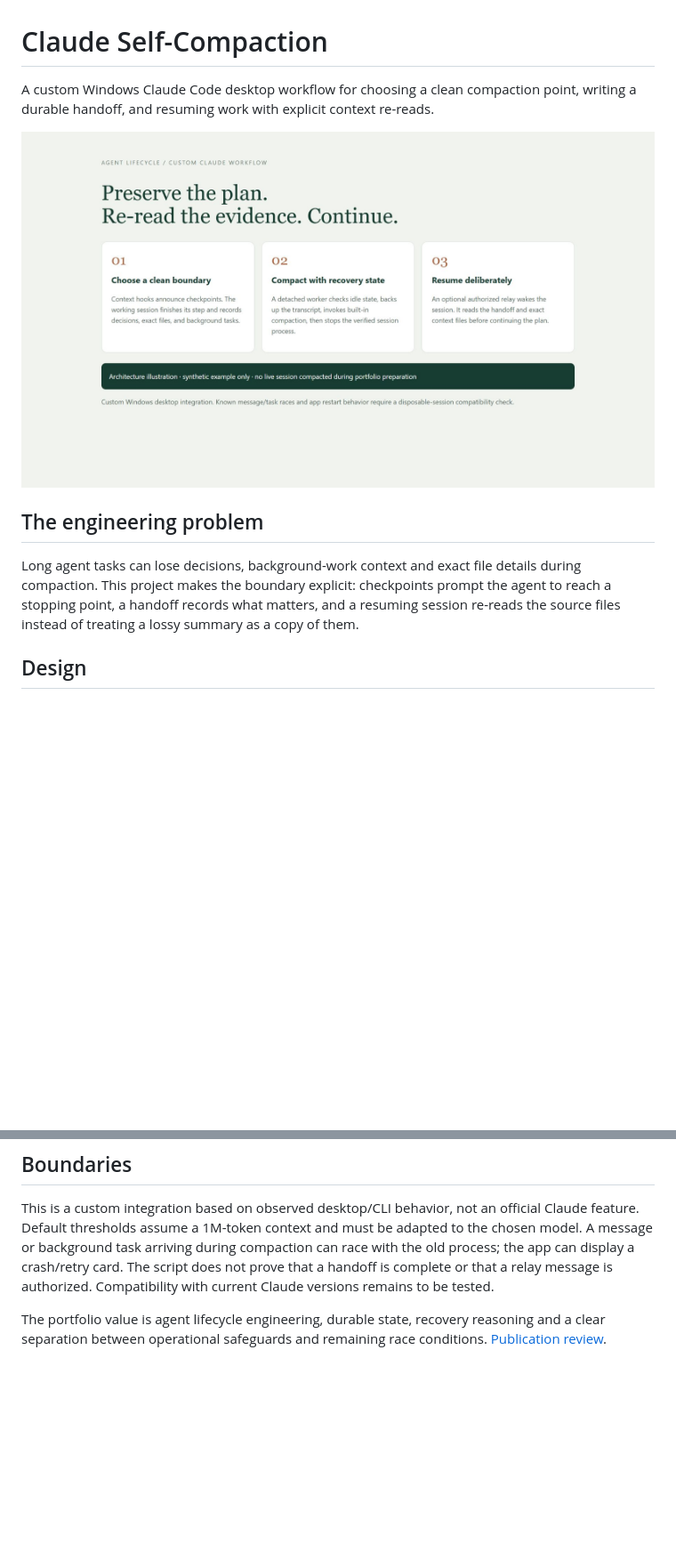
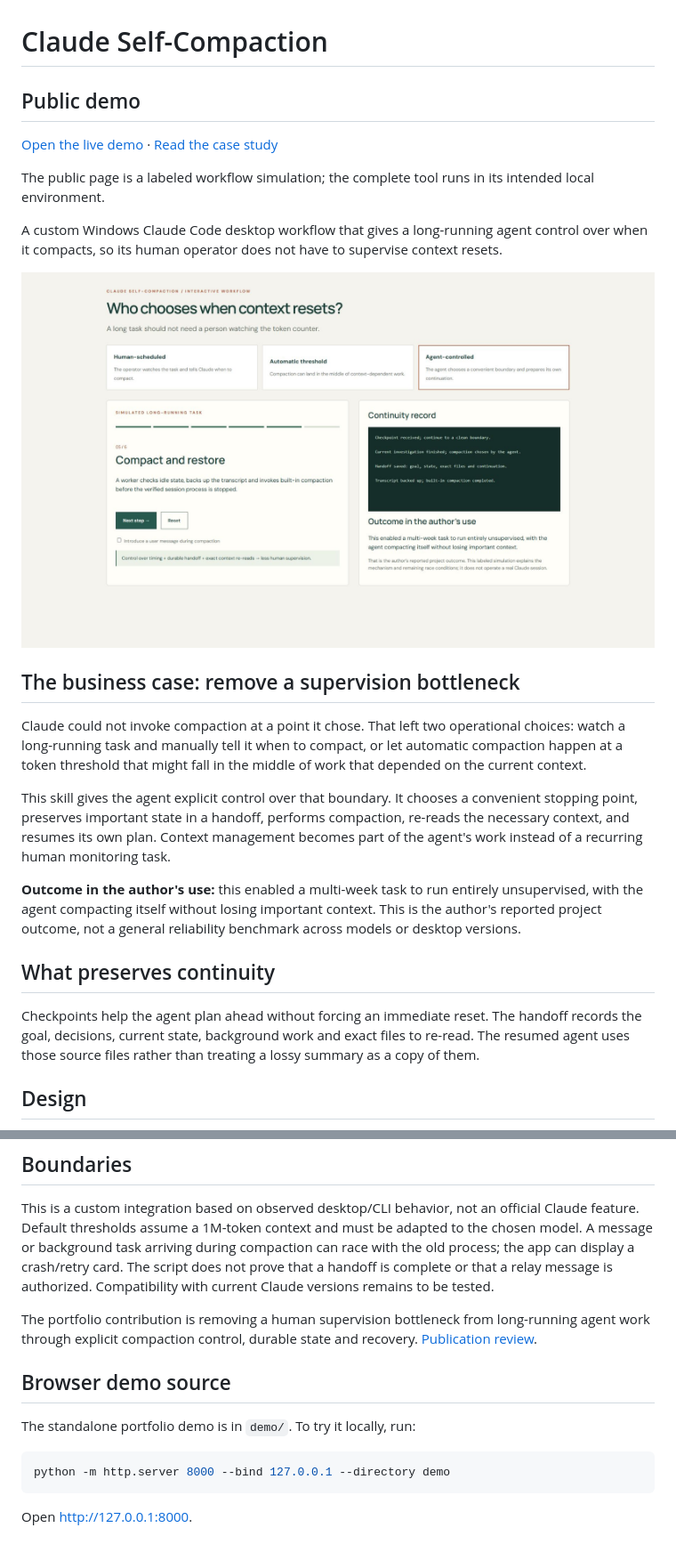
Before and after one commit to kobinkempe/claude-self-compaction, a Markdown page: README.md, 2 parts joined by grey strips. Shown: that part at 89% size. GitHub-like rendering; pictures changed too: docs/screenshots/workflow.jpg; blank space fills up the shorter version.

Commit message:
Link public portfolio demos and refine project explanations

````diff
--- a/README.md
+++ b/README.md
@@ -1,12 +1,26 @@
 # Claude Self-Compaction
 
-A custom Windows Claude Code desktop workflow for choosing a clean compaction point, writing a durable handoff, and resuming work with explicit context re-reads.
+## Public demo
+
+[Open the live demo](https://kobin-ai-portfolio.kobinkempe.chatgpt.site/claude-self-compaction/) · [Read the case study](https://kobin-ai-portfolio.kobinkempe.chatgpt.site/case-studies/claude-self-compaction/)
+
+The public page is a labeled workflow simulation; the complete tool runs in its intended local environment.
+
+A custom Windows Claude Code desktop workflow that gives a long-running agent control over when it compacts, so its human operator does not have to supervise context resets.
 
 ![Workflow overview](docs/screenshots/workflow.jpg)
 
-## The engineering problem
+## The business case: remove a supervision bottleneck
 
-Long agent tasks can lose decisions, background-work context and exact file details during compaction. This project makes the boundary explicit: checkpoints prompt the agent to reach a stopping point, a handoff records what matters, and a resuming session re-reads the source files instead of treating a lossy summary as a copy of them.
+Claude could not invoke compaction at a point it chose. That left two operational choices: watch a long-running task and manually tell it when to compact, or let automatic compaction happen at a token threshold that might fall in the middle of work that depended on the current context.
+
+This skill gives the agent explicit control over that boundary. It chooses a convenient stopping point, preserves important state in a handoff, performs compaction, re-reads the necessary context, and resumes its own plan. Context management becomes part of the agent's work instead of a recurring human monitoring task.
+
+**Outcome in the author's use:** this enabled a multi-week task to run entirely unsupervised, with the agent compacting itself without losing important context. This is the author's reported project outcome, not a general reliability benchmark across models or desktop versions.
+
+## What preserves continuity
+
+Checkpoints help the agent plan ahead without forcing an immediate reset. The handoff records the goal, decisions, current state, background work and exact files to re-read. The resumed agent uses those source files rather than treating a lossy summary as a copy of them.
 
 ## Design
 
@@ -49,4 +63,14 @@ This repository does not install itself. The real workflow changes global hooks
 
 This is a custom integration based on observed desktop/CLI behavior, not an official Claude feature. Default thresholds assume a 1M-token context and must be adapted to the chosen model. A message or background task arriving during compaction can race with the old process; the app can display a crash/retry card. The script does not prove that a handoff is complete or that a relay message is authorized. Compatibility with current Claude versions remains to be tested.
 
-The portfolio value is agent lifecycle engineering, durable state, recovery reasoning and a clear separation between operational safeguards and remaining race conditions. [Publication review](PUBLICATION_REVIEW.md).
+The portfolio contribution is removing a human supervision bottleneck from long-running agent work through explicit compaction control, durable state and recovery. [Publication review](PUBLICATION_REVIEW.md).
+
+## Browser demo source
+
+The standalone portfolio demo is in `demo/`. To try it locally, run:
+
+```sh
+python -m http.server 8000 --bind 127.0.0.1 --directory demo
+```
+
+Open http://127.0.0.1:8000.
````
Also changed, not shown: 4 other files.
